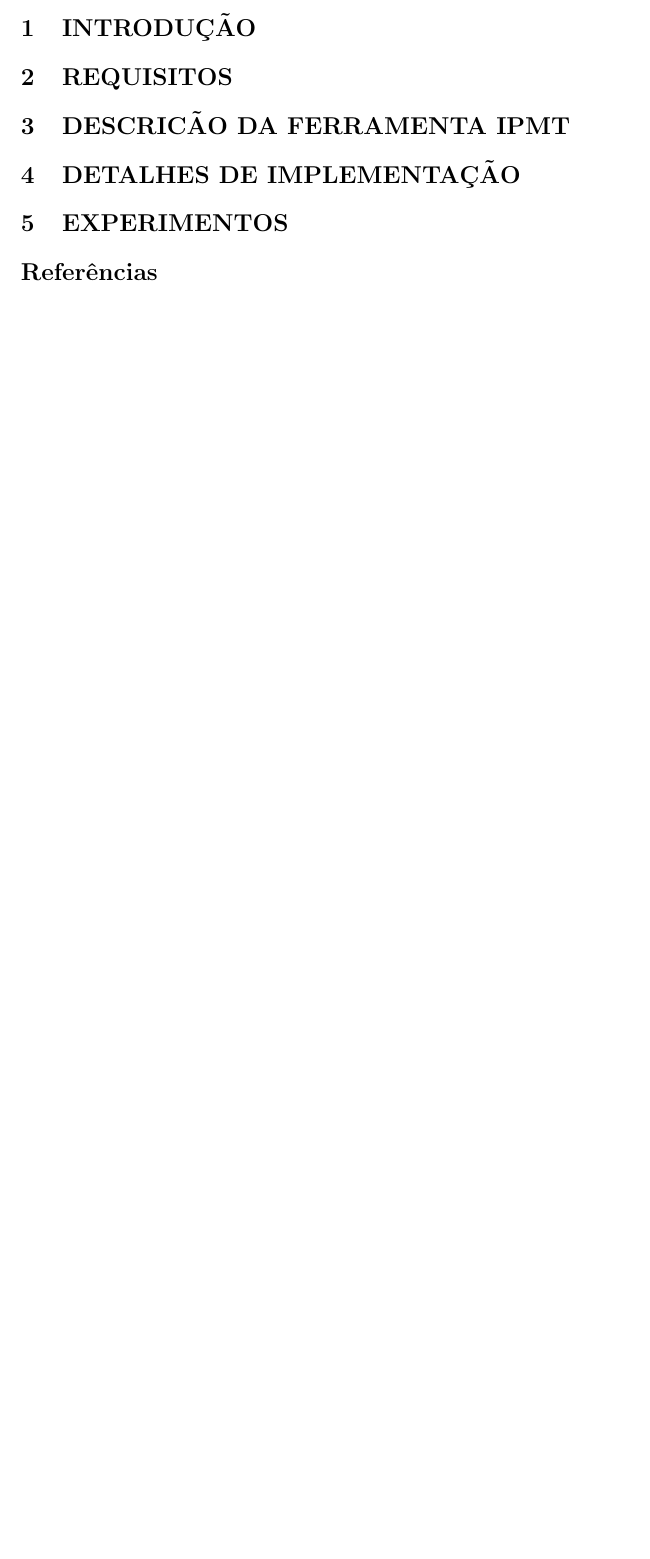
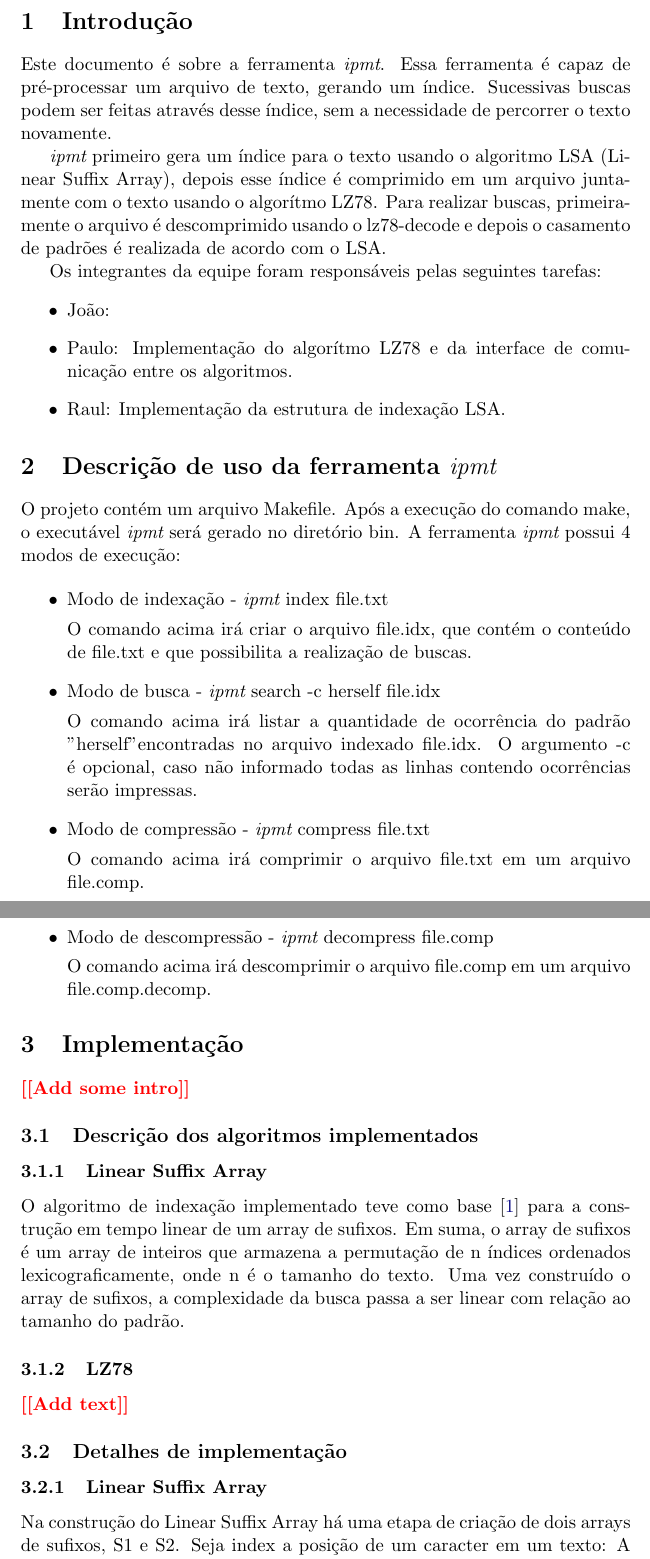
Before and after one commit to pbsf/Indexed-Pattern-Matching-Tool, a LaTeX document (docs/relatorio.tex, which reads docs/description.tex, docs/implementation.tex, docs/intro.tex): part of page 3 of 3 before the commit and two parts of pages 3 and 4 of 5 after it, the two joined at a grey line, cut at the place of the change, the shorter picture padded with empty space. Compiled offline with pdfLaTeX.

Commit message:
Adds report from gdoc in latex format.

```diff
--- a/docs/description.tex
+++ b/docs/description.tex
@@ -1 +1,29 @@
-\section{DESCRICÃO DA FERRAMENTA IPMT}
+\section{Descrição de uso da ferramenta \ipmt}
+
+O projeto contém um arquivo Makefile. Após a execução do comando make, o
+executável \ipmt será gerado no diretório bin. A ferramenta \ipmt possui 4 modos
+de execução:
+
+\begin{itemize}
+
+\item Modo de indexação - \ipmt index file.txt
+
+    O comando acima irá criar o arquivo file.idx, que contém o conteúdo de
+    file.txt e que possibilita a realização de buscas.
+
+\item Modo de busca - \ipmt search -c herself file.idx
+
+    O comando acima irá listar a quantidade de ocorrência do padrão "herself"
+    encontradas no arquivo indexado file.idx. O argumento -c é opcional, caso
+    não informado todas as linhas contendo ocorrências serão impressas.
+
+\item Modo de compressão - \ipmt compress file.txt
+
+    O comando acima irá comprimir o arquivo file.txt em um arquivo file.comp.
+
+\item Modo de descompressão - \ipmt decompress file.comp
+
+    O comando acima irá descomprimir o arquivo file.comp em um arquivo
+    file.comp.decomp.
+
+\end{itemize}
--- a/docs/implementation.tex
+++ b/docs/implementation.tex
@@ -1 +1,22 @@
-\section{DETALHES DE IMPLEMENTAÇÃO}
+\section{Implementação}
+\todo{Add some intro}
+
+\subsection{Descrição dos algoritmos implementados}
+
+\subsubsection{\lsa}
+O algoritmo de indexação  implementado teve como
+base~\cite{KarkkainenS03} para a construção em
+tempo linear de um array de sufixos. Em suma, o array de sufixos é um array de
+inteiros que armazena a permutação de n índices ordenados lexicograficamente,
+onde n é o tamanho do texto. Uma vez construído o array de sufixos, a
+complexidade da busca passa a ser linear com relação ao tamanho do padrão.
+
+\subsubsection{\lz}
+
+\todo{Add text}
+
+\subsection{Detalhes de implementação}
+\subsubsection{\lsa}
+
+Na construção do \lsa há uma etapa de criação de dois arrays de sufixos, S1 e S2.
+Seja index a posição de um caracter em um texto:  A função buildS1andS2 constrói
@@ -1,0 +31 @@
+ordenados.
@@ -1,0 +48 @@
+            [Conteúdo de file.txt]
--- a/docs/intro.tex
+++ b/docs/intro.tex
@@ -1 +1,24 @@
-\section{INTRODUÇÃO}
+\section{Introdução}
+
+Este documento é sobre a ferramenta \ipmt. Essa ferramenta é capaz de
+pré-processar um arquivo de texto, gerando um índice. Sucessivas buscas podem
+ser feitas através desse índice, sem a necessidade de percorrer o texto
+novamente.
+
+
+\ipmt primeiro gera um índice para o texto usando o algoritmo LSA (Linear Suffix
+Array), depois esse índice é comprimido em um arquivo juntamente com o texto
+usando o algorítmo \lz. Para realizar buscas, primeiramente o arquivo é
+descomprimido usando o lz78-decode e depois o casamento de padrões é realizada
+de acordo com o LSA.
+
+
+Os integrantes da equipe foram responsáveis pelas seguintes tarefas:
+\begin{itemize}
+\item João:
+
+\item Paulo: Implementação do algorítmo \lz e da interface de comunicação entre os algoritmos.
+
+\item Raul: Implementação da estrutura de indexação LSA.
+
+\end{itemize}
--- a/docs/macros.tex
+++ b/docs/macros.tex
@@ -1,4 +1,9 @@
 \newcommand{\Comment}[1]{}
+\newcommand{\todo}[1]{{\color{red}\bfseries [[#1]]}}
 \newcommand{\kmp}{KMP\xspace}
 \newcommand{\wu}{Wu\-Manber\xspace}
 \newcommand{\pmt}{PMT\xspace}
+\newcommand{\lz}{LZ78\xspace}
+\newcommand{\lsa}{Linear Suffix Array\xspace}
+\newcommand{\sa}{Suffix Array\xspace}
+\newcommand{\ipmt}{{\it ipmt}\xspace}
```
Also changed, not shown: docs/relatorio.tex (+2 -2 lines), docs/tmp.bib (+14 -0 lines), docs/relatorio.pdf, docs/implementation.tex (36 more changed lines).
